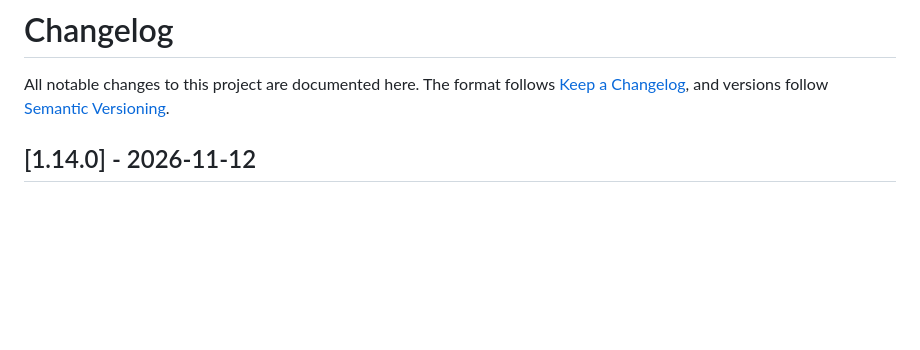
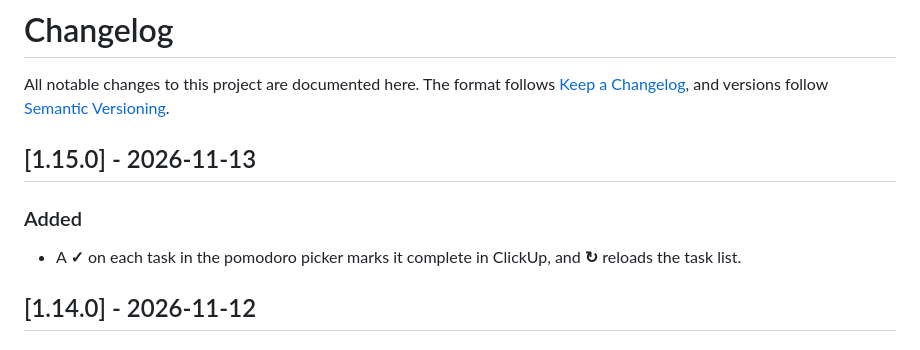
Before and after one commit to rosinghal/focus, a Markdown page: CHANGELOG.md, the part around the change. Rendered like a GitHub page; blank space fills up the shorter version.

```diff
--- a/CHANGELOG.md
+++ b/CHANGELOG.md
@@ -2,6 +2,12 @@
 
 All notable changes to this project are documented here. The format follows
 [Keep a Changelog](https://keepachangelog.com/en/1.1.0/), and versions follow [Semantic Versioning](https://semver.org).
+
+## [1.15.0] - 2026-11-13
+
+### Added
+
+- A **✓** on each task in the pomodoro picker marks it complete in ClickUp, and **↻** reloads the task list.
 
 ## [1.14.0] - 2026-11-12
 
```
Also changed, not shown: AGENTS.md (+1 -1 lines), README.md (+2 -1 lines), docs/screenshots/pomodoro.png, 9 other files.
